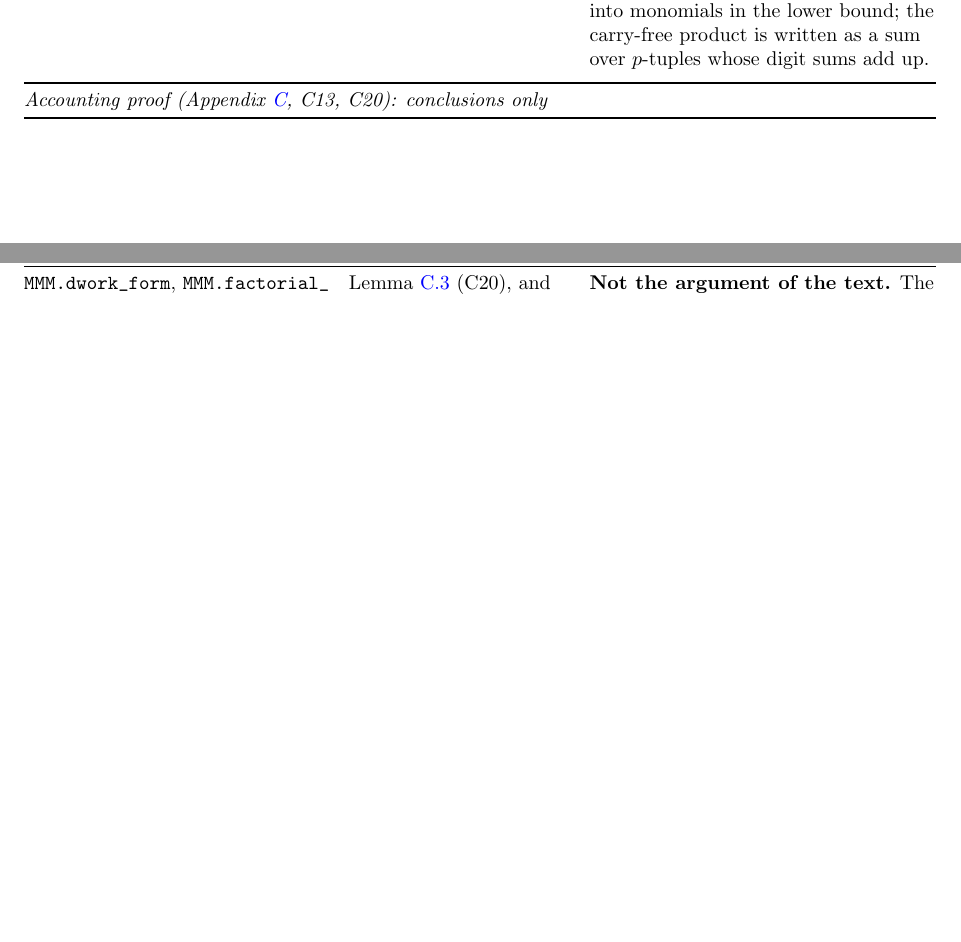
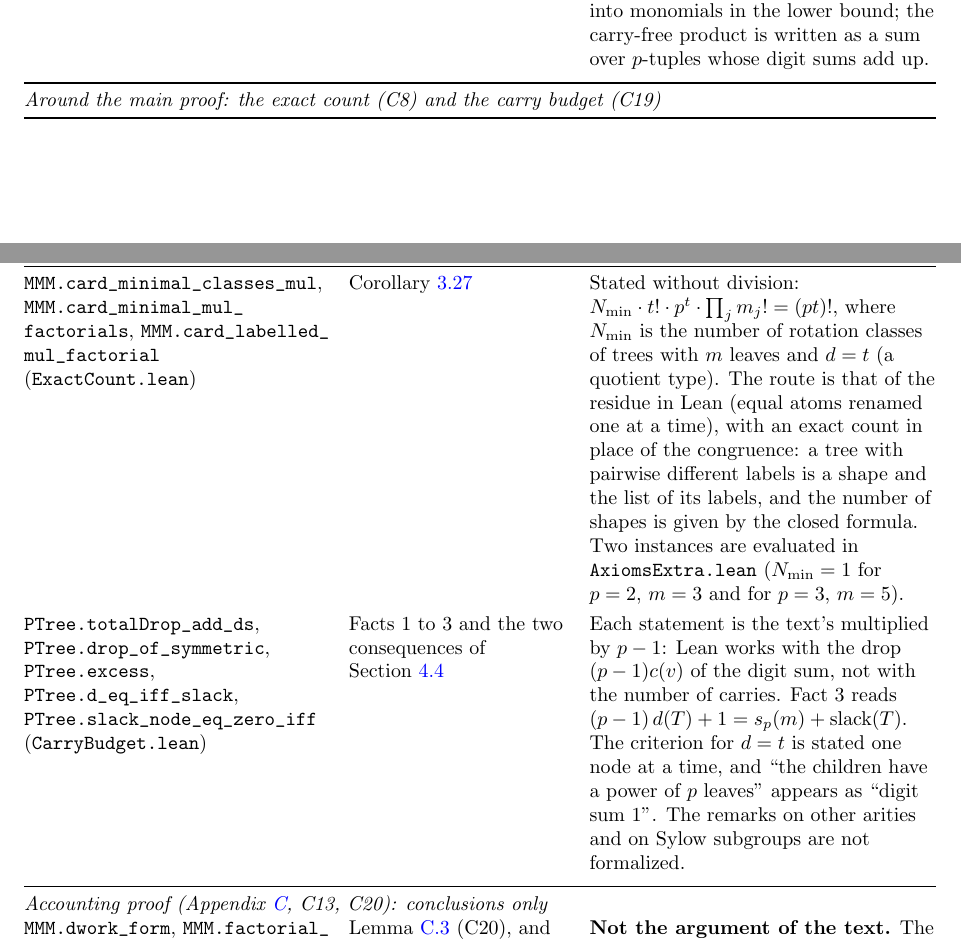
Before and after one commit to syomazh/mighty-math-magicians, a LaTeX paper (report/report.tex): two parts of pages 37 and 38 of 67 before the commit and two parts of pages 37 and 38 of 68 after it, joined at a grey line, cut so that both start at the same text, the shorter picture padded with empty space. Compiled offline with pdfLaTeX.

Commit message:
Lean: the exact number of minimal classes for q = p (C8) and the carry budget (C19); report updated
ExactCount.lean (Claude agent, brief W048), CarryBudget.lean (Claude agent, brief W049), AxiomsExtra.lean (orchestrator).
Full build on Lean v4.35.0 / Mathlib v4.35.0: 3275 jobs, no sorry, standard axioms (162 audit lines).

Co-Authored-By: Claude Fable 5.2 <noreply@anthropic.com>

```diff
--- a/report/report.tex
+++ b/report/report.tex
@@ -1623,6 +1627,24 @@ Declaration (file under \file{lean/MMM/}) & Claim it supports & Differences from
  multi-indices with the binomial convolution. Also: $\theta$ is not expanded into monomials in the lower
  bound; the carry-free product is written as a sum over $p$-tuples whose digit sums add up.\\\addlinespace[3pt]
 \midrule
+\multicolumn{3}{@{}l}{\emph{Around the main proof: the exact count (C8) and the carry budget (C19)}}\\
+\lean{MMM.card_minimal_classes_mul}, \lean{MMM.card_minimal_mul_factorials},
+ \lean{MMM.card_labelled_mul_factorial} (\file{ExactCount.lean})
+ & Corollary~\ref{main:cor:exact-count}
+ & Stated without division: $N_{\min}\cdot t!\cdot p^t\cdot\prod_jm_j!=(pt)!$, where $N_{\min}$ is the number
+ of rotation classes of trees with $m$ leaves and $d=t$ (a quotient type). The route is that of the residue
+ in Lean (equal atoms renamed one at a time), with an exact count in place of the congruence: a tree with
+ pairwise different labels is a shape and the list of its labels, and the number of shapes is given by the
+ closed formula. Two instances are evaluated in \file{AxiomsExtra.lean} ($N_{\min}=1$ for $p=2$, $m=3$ and for
+ $p=3$, $m=5$).\\\addlinespace[3pt]
+\lean{PTree.totalDrop_add_ds}, \lean{PTree.drop_of_symmetric}, \lean{PTree.excess},
+ \lean{PTree.d_eq_iff_slack}, \lean{PTree.slack_node_eq_zero_iff} (\file{CarryBudget.lean})
+ & Facts~1 to~3 and the two consequences of Section~\ref{sec:carrybudget}
+ & Each statement is the text's multiplied by $p-1$: Lean works with the drop $(p-1)c(v)$ of the digit sum,
+ not with the number of carries. Fact~3 reads $(p-1)\,d(T)+1=s_p(m)+\text{slack}(T)$. The criterion for $d=t$
+ is stated one node at a time, and ``the children have a power of $p$ leaves'' appears as ``digit sum $1$''.
+ The remarks on other arities and on Sylow subgroups are not formalized.\\\addlinespace[3pt]
+\midrule
 \multicolumn{3}{@{}l}{\emph{Accounting proof (Appendix~\ref{app:acc}, C13, C20): conclusions only}}\\
 \lean{MMM.dwork_form}, \lean{MMM.factorial_eq_pow_mul_prod_mul} (\file{Dwork.lean})
  & Lemma~\ref{acc:L1} (C20), and Legendre's formula with its residue (the corollary of
```
Also changed, not shown: report/report.pdf, report/report.tex (13 more changed lines), 4 other files.
